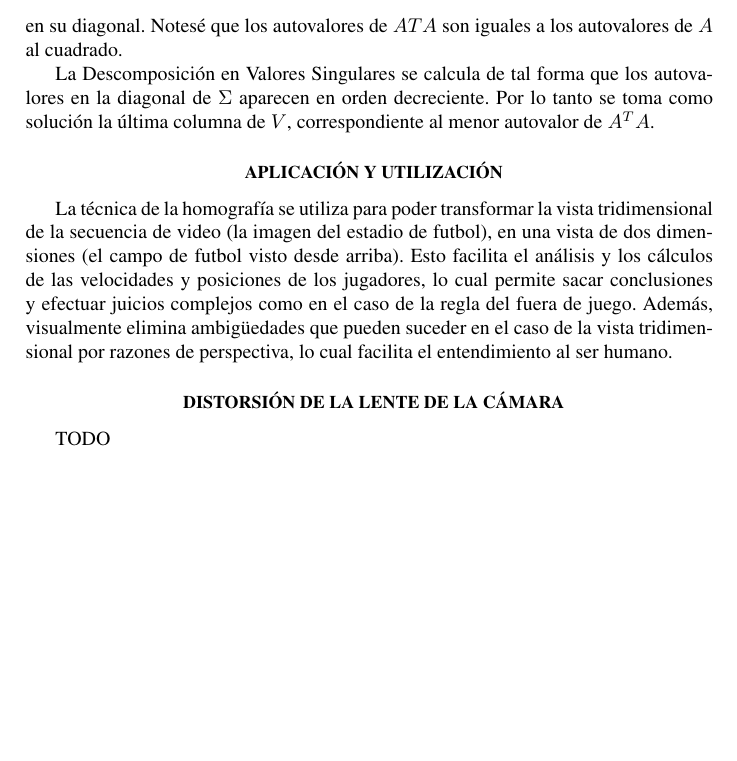
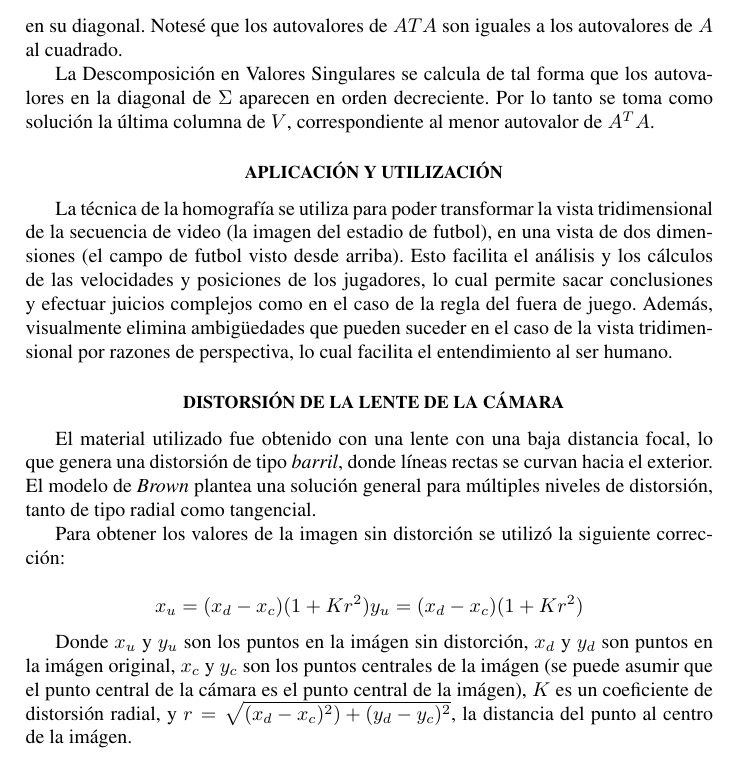
Before and after one commit to champo/proyecto-final, a LaTeX document (doc/informe/informe.tex): part of page 3 of 3, cut so that both start at the same text, the shorter picture padded with empty space. Compiled offline with pdfLaTeX.

Commit message:
Agrego lo de distorción corregida

```diff
--- a/doc/informe/informe.tex
+++ b/doc/informe/informe.tex
@@ -280,7 +280,26 @@ juicios complejos como en el caso de la regla del fuera de juego. Además, visua
 perspectiva, lo cual facilita el entendimiento al ser humano.
 
 \subsection{Distorsión de la lente de la cámara}
-% TODO
-TODO
+
+El material utilizado fue obtenido con una lente con una baja distancia focal,
+lo que genera una distorsión de tipo \textit{barril}, donde líneas rectas
+se curvan hacia el exterior. El modelo de \textit{Brown} plantea una solución
+general para múltiples niveles de distorsión, tanto de tipo radial como
+tangencial.
+
+Para obtener los valores de la imagen sin distorción se utilizó la siguiente
+corrección:
+
+\[
+  x_u = (x_d - x_c) (1+K r^2) \\
+  y_u = (x_d - x_c) (1+K r^2)
+\]
+
+Donde $x_u$ y $y_u$ son los puntos en la imágen sin distorción, $x_d$ y $y_d$ son
+puntos en la imágen original, $x_c$ y $y_c$ son los puntos centrales de la
+imágen (se puede asumir que el punto central de la cámara es el punto central
+de la imágen), $K$ es un coeficiente de distorsión radial, y $r =
+\sqrt{(x_d-x_c)^2) + (y_d-y_c)^2}$, la distancia del punto al centro de la
+imágen.
 
 \end{document}
```
